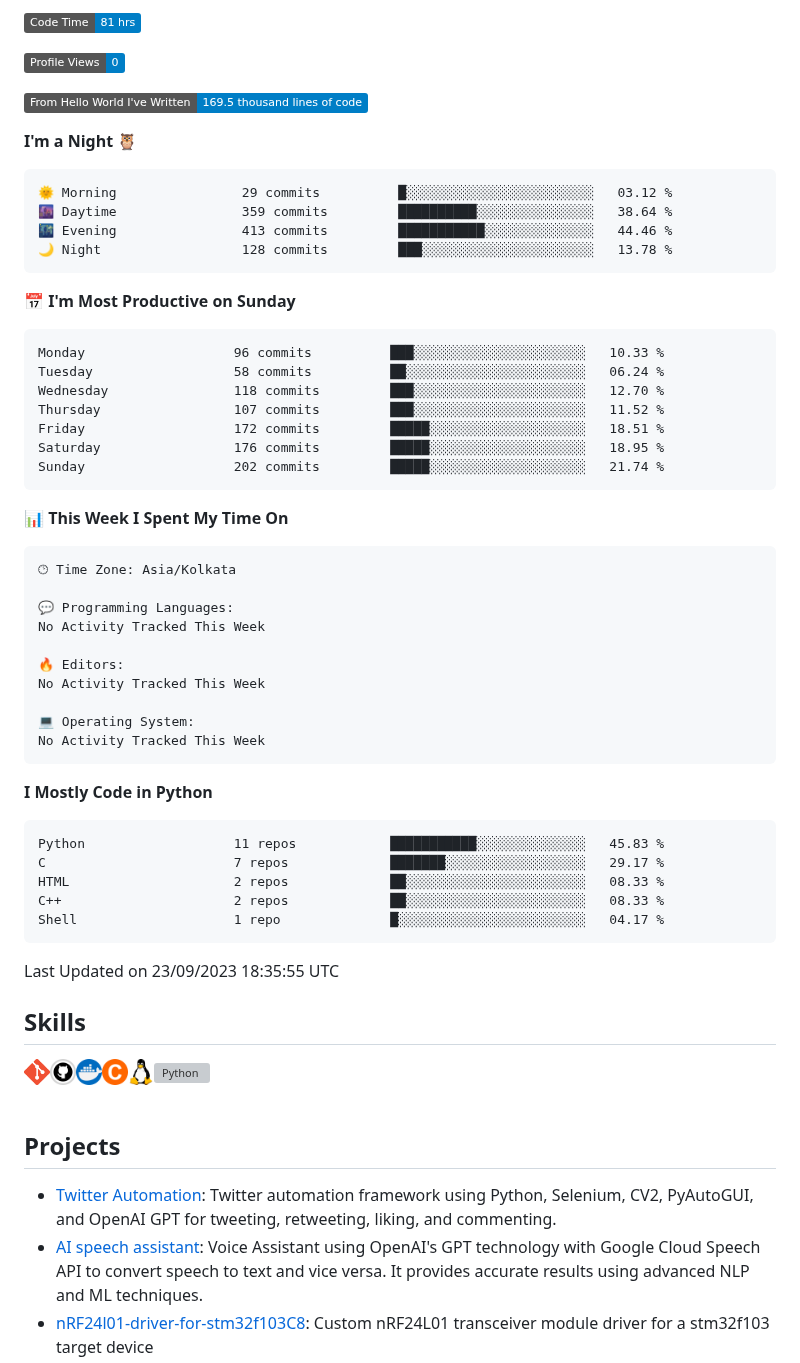
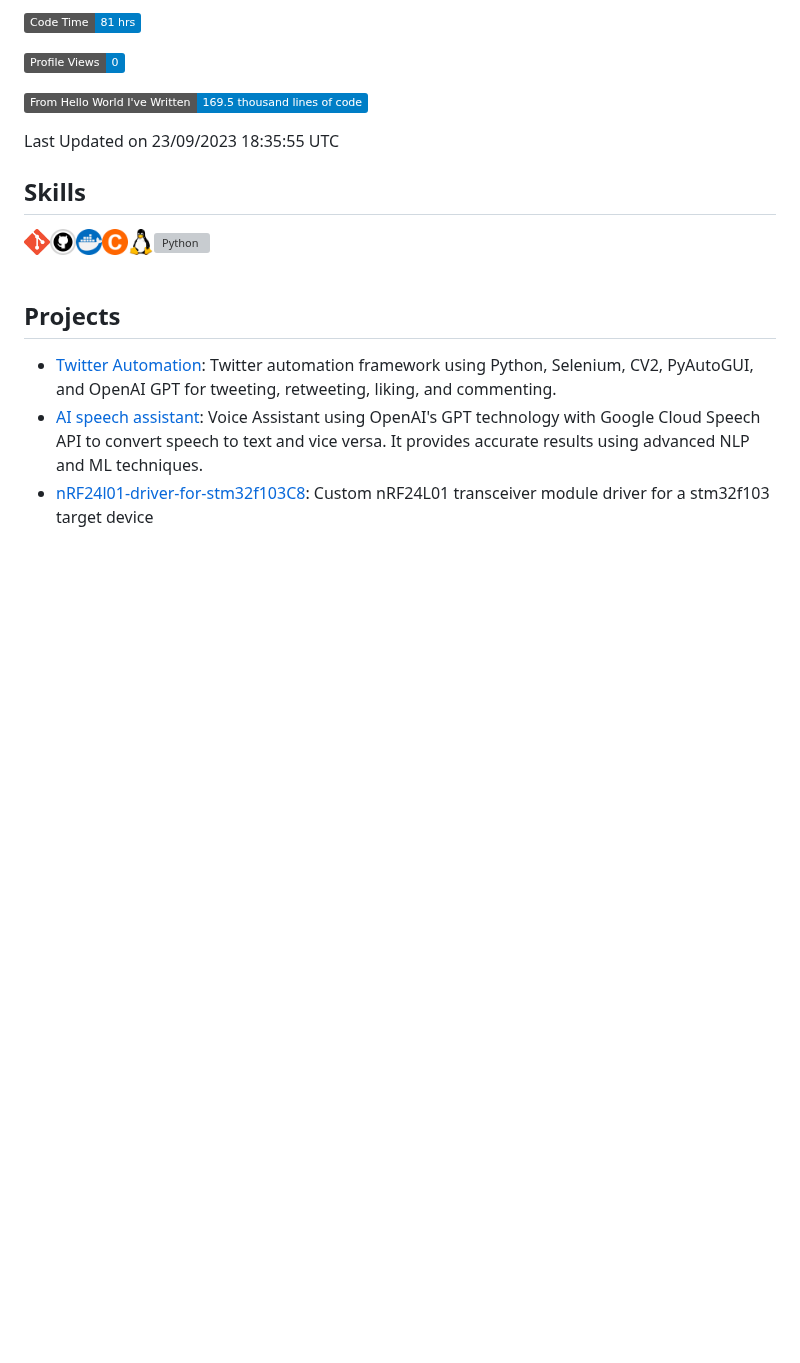
Before and after one commit to yasirfaizahmed/yasirfaizahmed, a Markdown page: Readme.md, the part around the change. GitHub-like rendering; badges without logos; blank space fills up the shorter version; grey boxes are pictures that could not be loaded.

````diff
--- a/Readme.md
+++ b/Readme.md
@@ -19,54 +19,6 @@ Automation Engineer with Bachelors in Electronics and Communication Engineering.
 ![Profile Views](http://img.shields.io/badge/Profile%20Views-0-blue)
 
 ![Lines of code](https://img.shields.io/badge/From%20Hello%20World%20I%27ve%20Written-169.5%20thousand%20lines%20of%20code-blue)
-
-**I'm a Night 🦉**
-
-```text
-🌞 Morning                29 commits          █░░░░░░░░░░░░░░░░░░░░░░░░   03.12 %
-🌆 Daytime                359 commits         ██████████░░░░░░░░░░░░░░░   38.64 %
-🌃 Evening                413 commits         ███████████░░░░░░░░░░░░░░   44.46 %
-🌙 Night                  128 commits         ███░░░░░░░░░░░░░░░░░░░░░░   13.78 %
-```
-📅 **I'm Most Productive on Sunday**
-
-```text
-Monday                   96 commits          ███░░░░░░░░░░░░░░░░░░░░░░   10.33 %
-Tuesday                  58 commits          ██░░░░░░░░░░░░░░░░░░░░░░░   06.24 %
-Wednesday                118 commits         ███░░░░░░░░░░░░░░░░░░░░░░   12.70 %
-Thursday                 107 commits         ███░░░░░░░░░░░░░░░░░░░░░░   11.52 %
-Friday                   172 commits         █████░░░░░░░░░░░░░░░░░░░░   18.51 %
-Saturday                 176 commits         █████░░░░░░░░░░░░░░░░░░░░   18.95 %
-Sunday                   202 commits         █████░░░░░░░░░░░░░░░░░░░░   21.74 %
-```
-
-
-📊 **This Week I Spent My Time On**
-
-```text
-🕑︎ Time Zone: Asia/Kolkata
-
-💬 Programming Languages:
-No Activity Tracked This Week
-
-🔥 Editors:
-No Activity Tracked This Week
-
-💻 Operating System:
-No Activity Tracked This Week
-```
-
-**I Mostly Code in Python**
-
-```text
-Python                   11 repos            ███████████░░░░░░░░░░░░░░   45.83 %
-C                        7 repos             ███████░░░░░░░░░░░░░░░░░░   29.17 %
-HTML                     2 repos             ██░░░░░░░░░░░░░░░░░░░░░░░   08.33 %
-C++                      2 repos             ██░░░░░░░░░░░░░░░░░░░░░░░   08.33 %
-Shell                    1 repo              █░░░░░░░░░░░░░░░░░░░░░░░░   04.17 %
-```
-
-
 
 
  Last Updated on 23/09/2023 18:35:55 UTC
````
